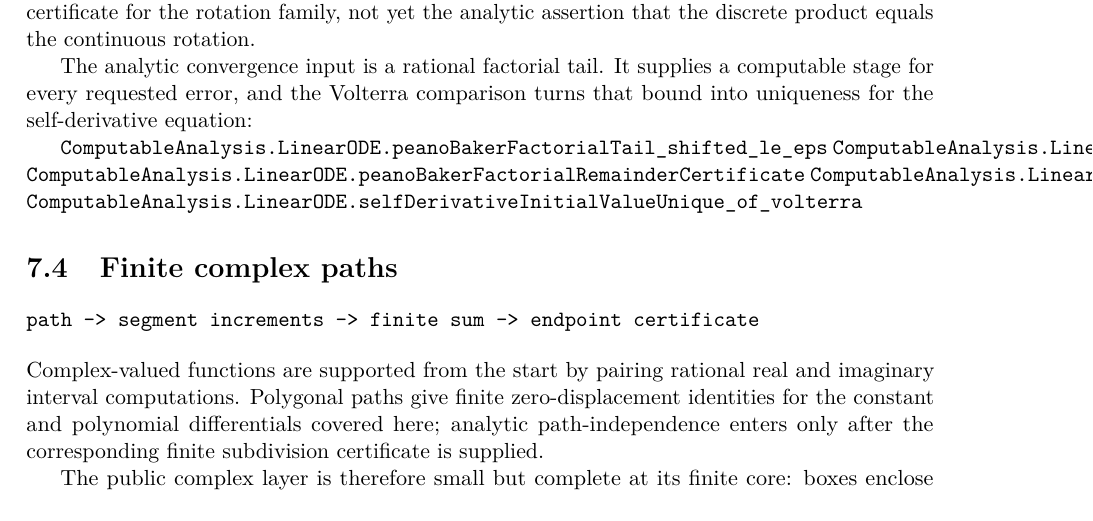
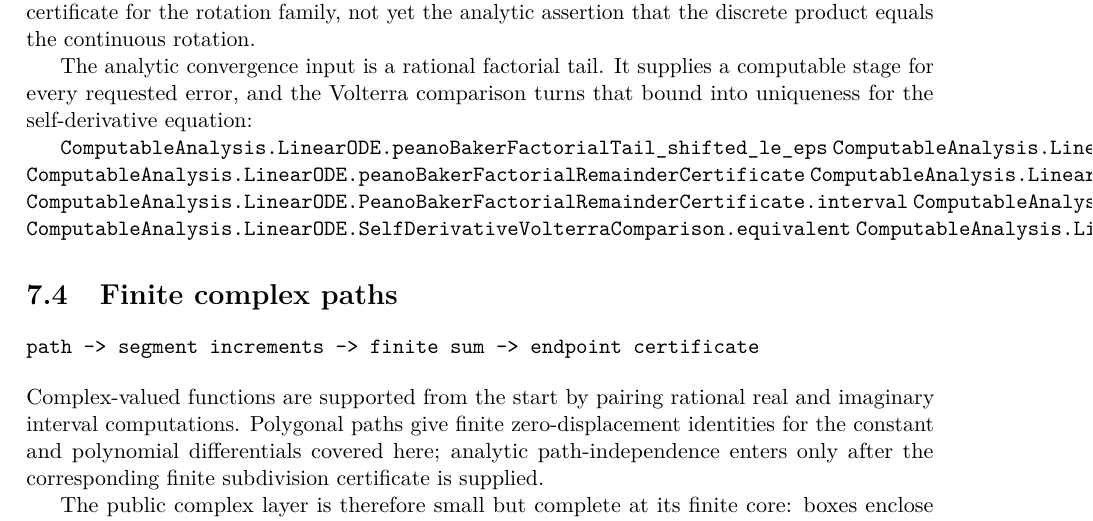
Before and after one commit to liuyao12/computable-analysis, a LaTeX thesis (blueprint/src/web.tex, which reads blueprint/src/09-differential-equations.tex): part of page 78 of 84, cut so that both start at the same text. Compiled offline with pdfLaTeX.

Commit message:
Expose Peano-Baker remainder intervals

```diff
--- a/blueprint/src/09-differential-equations.tex
+++ b/blueprint/src/09-differential-equations.tex
@@ -341,6 +341,9 @@ that bound into uniqueness for the self-derivative equation:
 \lean{ComputableAnalysis.LinearODE.peanoBakerFactorialTail_shifted_le_eps}
 \lean{ComputableAnalysis.LinearODE.PeanoBakerFactorialRemainderCertificate}
 \lean{ComputableAnalysis.LinearODE.peanoBakerFactorialRemainderCertificate}
+\lean{ComputableAnalysis.LinearODE.peanoBakerFactorialTail_nonneg}
+\lean{ComputableAnalysis.LinearODE.PeanoBakerFactorialRemainderCertificate.interval}
+\lean{ComputableAnalysis.LinearODE.PeanoBakerFactorialRemainderCertificate.tail_mem_interval}
 \lean{ComputableAnalysis.LinearODE.SelfDerivativeVolterraComparison.equivalent}
 \lean{ComputableAnalysis.LinearODE.selfDerivativeInitialValueUnique_of_volterra}
 \leanok
```
Also changed, not shown: FORMALIZATION_GUIDE.md (+1 -1 lines), 1 other file.
